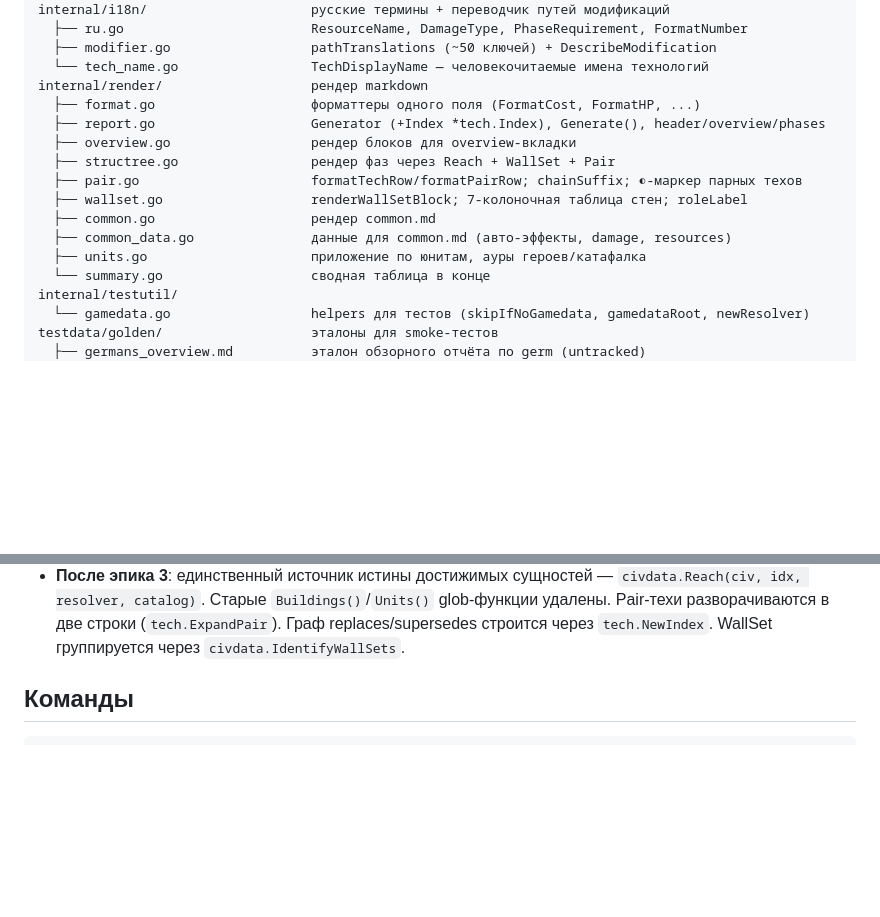
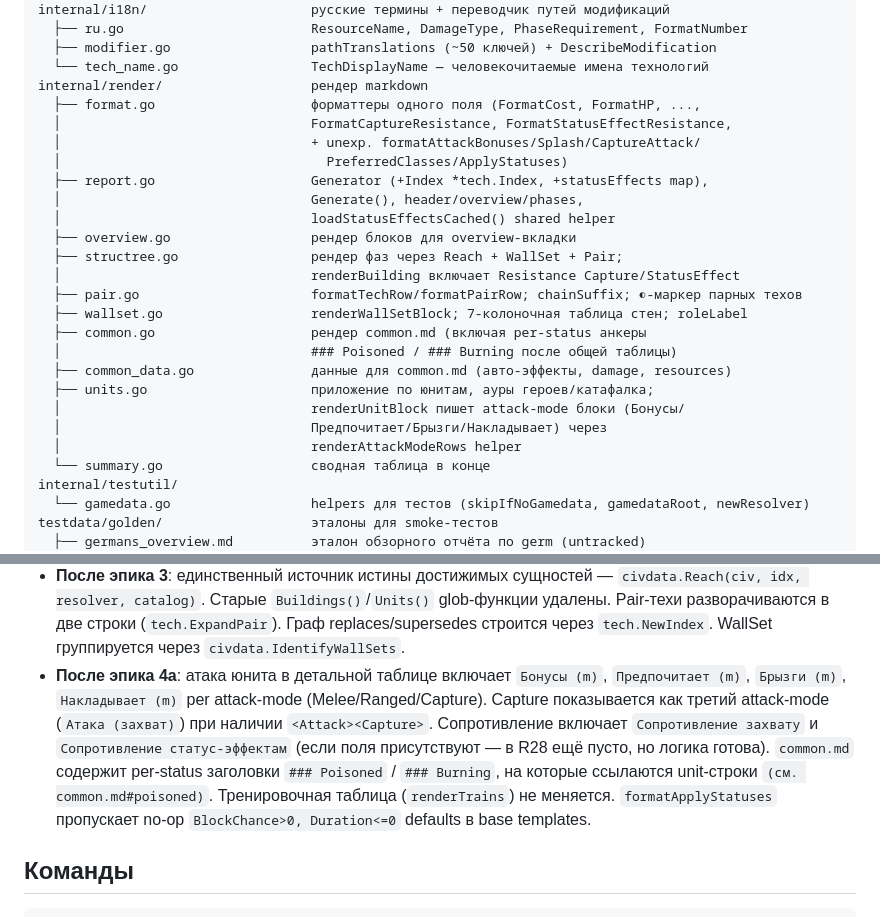
Before and after one commit to ZetoOfficial/0ad-civ-report-parser, a Markdown page: CLAUDE.md, 2 parts joined by grey strips. Drawn GitHub-style; blank space fills up the shorter version.

Commit message:
docs: sync analysis/current-state/CLAUDE under epic 4a

```diff
--- a/CLAUDE.md
+++ b/CLAUDE.md
@@ -126,15 +126,25 @@ internal/i18n/                     русские термины + перево
   ├── modifier.go                  pathTranslations (~50 ключей) + DescribeModification
   └── tech_name.go                 TechDisplayName — человекочитаемые имена технологий
 internal/render/                   рендер markdown
-  ├── format.go                    форматтеры одного поля (FormatCost, FormatHP, ...)
-  ├── report.go                    Generator (+Index *tech.Index), Generate(), header/overview/phases
+  ├── format.go                    форматтеры одного поля (FormatCost, FormatHP, ...,
+  │                                FormatCaptureResistance, FormatStatusEffectResistance,
+  │                                + unexp. formatAttackBonuses/Splash/CaptureAttack/
+  │                                  PreferredClasses/ApplyStatuses)
+  ├── report.go                    Generator (+Index *tech.Index, +statusEffects map),
+  │                                Generate(), header/overview/phases,
+  │                                loadStatusEffectsCached() shared helper
   ├── overview.go                  рендер блоков для overview-вкладки
-  ├── structree.go                 рендер фаз через Reach + WallSet + Pair
+  ├── structree.go                 рендер фаз через Reach + WallSet + Pair;
+  │                                renderBuilding включает Resistance Capture/StatusEffect
   ├── pair.go                      formatTechRow/formatPairRow; chainSuffix; ◐-маркер парных техов
   ├── wallset.go                   renderWallSetBlock; 7-колоночная таблица стен; roleLabel
-  ├── common.go                    рендер common.md
+  ├── common.go                    рендер common.md (включая per-status анкеры
+  │                                ### Poisoned / ### Burning после общей таблицы)
   ├── common_data.go               данные для common.md (авто-эффекты, damage, resources)
-  ├── units.go                     приложение по юнитам, ауры героев/катафалка
+  ├── units.go                     приложение по юнитам, ауры героев/катафалка;
+  │                                renderUnitBlock пишет attack-mode блоки (Бонусы/
+  │                                Предпочитает/Брызги/Накладывает) через
+  │                                renderAttackModeRows helper
   └── summary.go                   сводная таблица в конце
 internal/testutil/
   └── gamedata.go                  helpers для тестов (skipIfNoGamedata, gamedataRoot, newResolver)
@@ -231,6 +241,17 @@ testdata/
   glob-функции удалены. Pair-техи разворачиваются в две строки (`tech.ExpandPair`).
   Граф replaces/supersedes строится через `tech.NewIndex`. WallSet группируется
   через `civdata.IdentifyWallSets`.
+- **После эпика 4a**: атака юнита в детальной таблице включает
+  `Бонусы (m)`, `Предпочитает (m)`, `Брызги (m)`, `Накладывает (m)`
+  per attack-mode (Melee/Ranged/Capture). Capture показывается как
+  третий attack-mode (`Атака (захват)`) при наличии `<Attack><Capture>`.
+  Сопротивление включает `Сопротивление захвату` и
+  `Сопротивление статус-эффектам` (если поля присутствуют — в R28
+  ещё пусто, но логика готова). `common.md` содержит per-status
+  заголовки `### Poisoned` / `### Burning`, на которые ссылаются
+  unit-строки `(см. common.md#poisoned)`. Тренировочная таблица
+  (`renderTrains`) не меняется. `formatApplyStatuses` пропускает
+  no-op `BlockChance>0, Duration<=0` defaults в base templates.
 
 ## Команды
 
```
Also changed, not shown: docs/analysis.md (+6 -3 lines), docs/current-state.md (+24 -7 lines).
